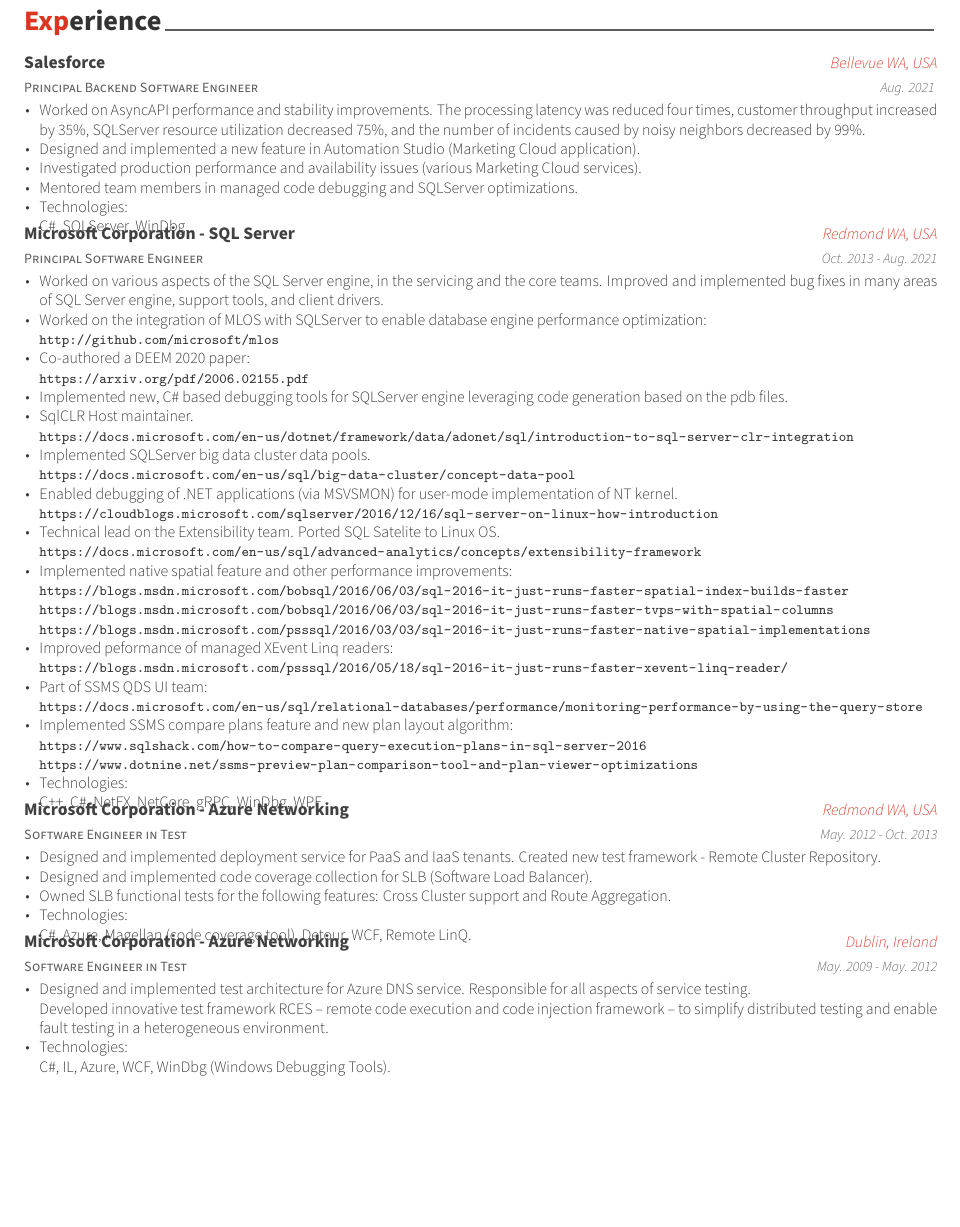
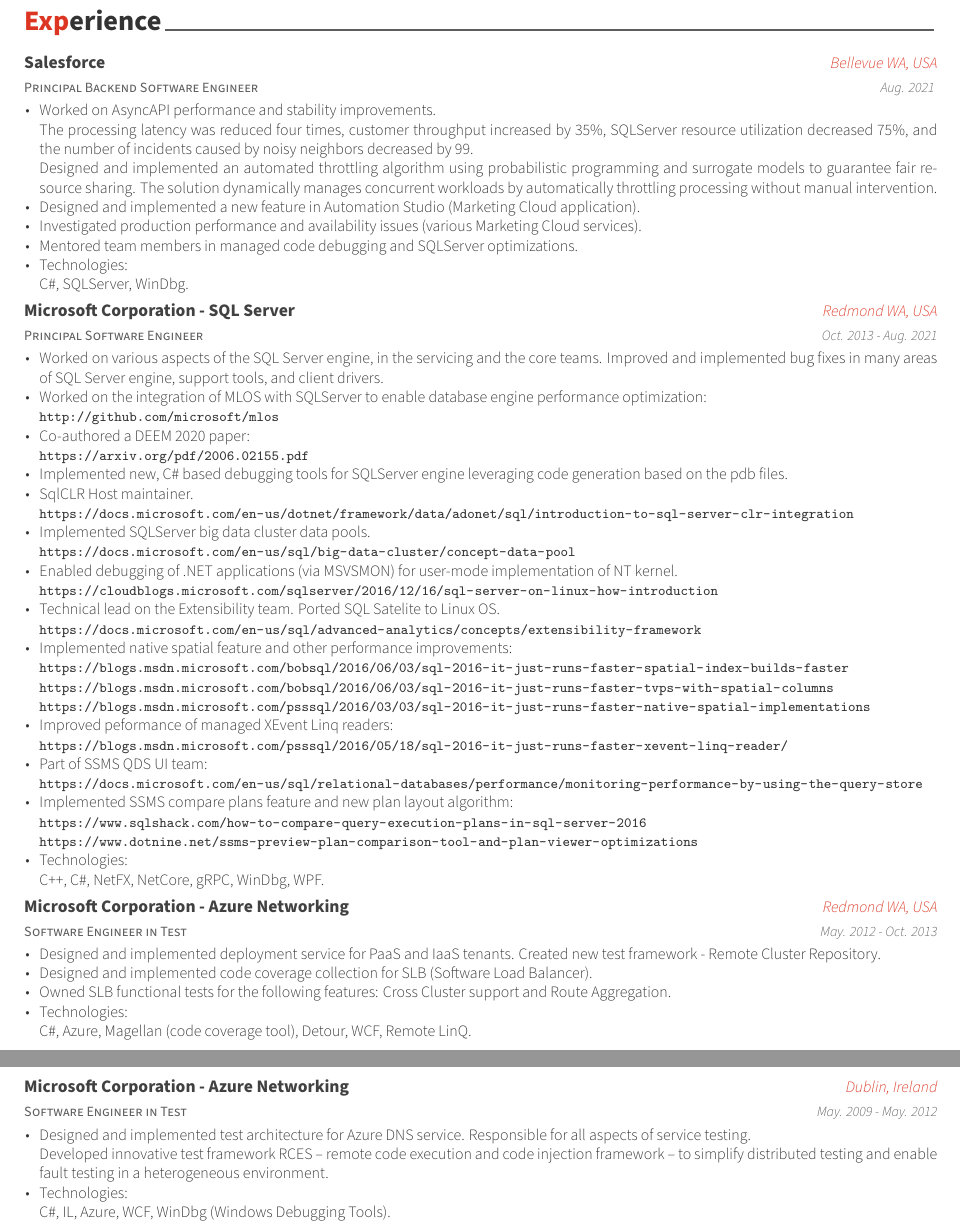
Before and after one commit to grlap/CV, a LaTeX CV (cv.tex, which reads cv/experience.tex): part of page 1 of 2 before the commit and two parts of pages 1 and 2 of 2 after it, the two joined at a grey line, cut so that both start at the same text, the shorter picture padded with empty space. Compiled offline with XeLaTeX.

Commit message:
update fairness project

```diff
--- a/cv/experience.tex
+++ b/cv/experience.tex
@@ -20,9 +20,10 @@
   \begin{cvitems} % Description(s) of tasks/responsibilities
     \item
     {
-      Worked on AsyncAPI performance and stability improvements.
-      The processing latency was reduced four times, customer throughput increased by 35\%, SQLServer resource utilization decreased 75\%, and the number of incidents caused by noisy neighbors decreased by 99\%.
-    }
+      Worked on AsyncAPI performance and stability improvements.\\
+      The processing latency was reduced four times, customer throughput increased by 35\%, SQLServer resource utilization decreased 75\%, and the number of incidents caused by noisy neighbors decreased by 99.\\
+      Designed and implemented an automated throttling algorithm using probabilistic programming and surrogate models to guarantee fair resource sharing. The solution dynamically manages concurrent workloads by automatically throttling processing without manual intervention.
+      }
     \item
     {
       Designed and implemented a new feature in Automation Studio (Marketing Cloud application).
@@ -38,7 +39,7 @@
     \item
     {
       Technologies:\\
-      {C\#}, SQLServer, WinDbg.
+      {C\#}, SQLServer, WinDbg.\\
     }
   \end{cvitems}
 }
@@ -130,7 +131,7 @@
     \item
     {
       Technologies: \\
-      C++, {C\#}, NetFX, NetCore, gRPC, WinDbg, WPF.
+      C++, {C\#}, NetFX, NetCore, gRPC, WinDbg, WPF. \\
     }
   \end{cvitems}
 }
@@ -187,7 +188,7 @@
     \item
     {
       Technologies: \\
-      {C\#}, IL, Azure, WCF, WinDbg (Windows Debugging Tools).
+      {C\#}, IL, Azure, WCF, WinDbg (Windows Debugging Tools). \\
     }
   \end{cvitems}
 }
```
Also changed, not shown: cv.pdf, cv/experience.tex (10 more changed lines).
